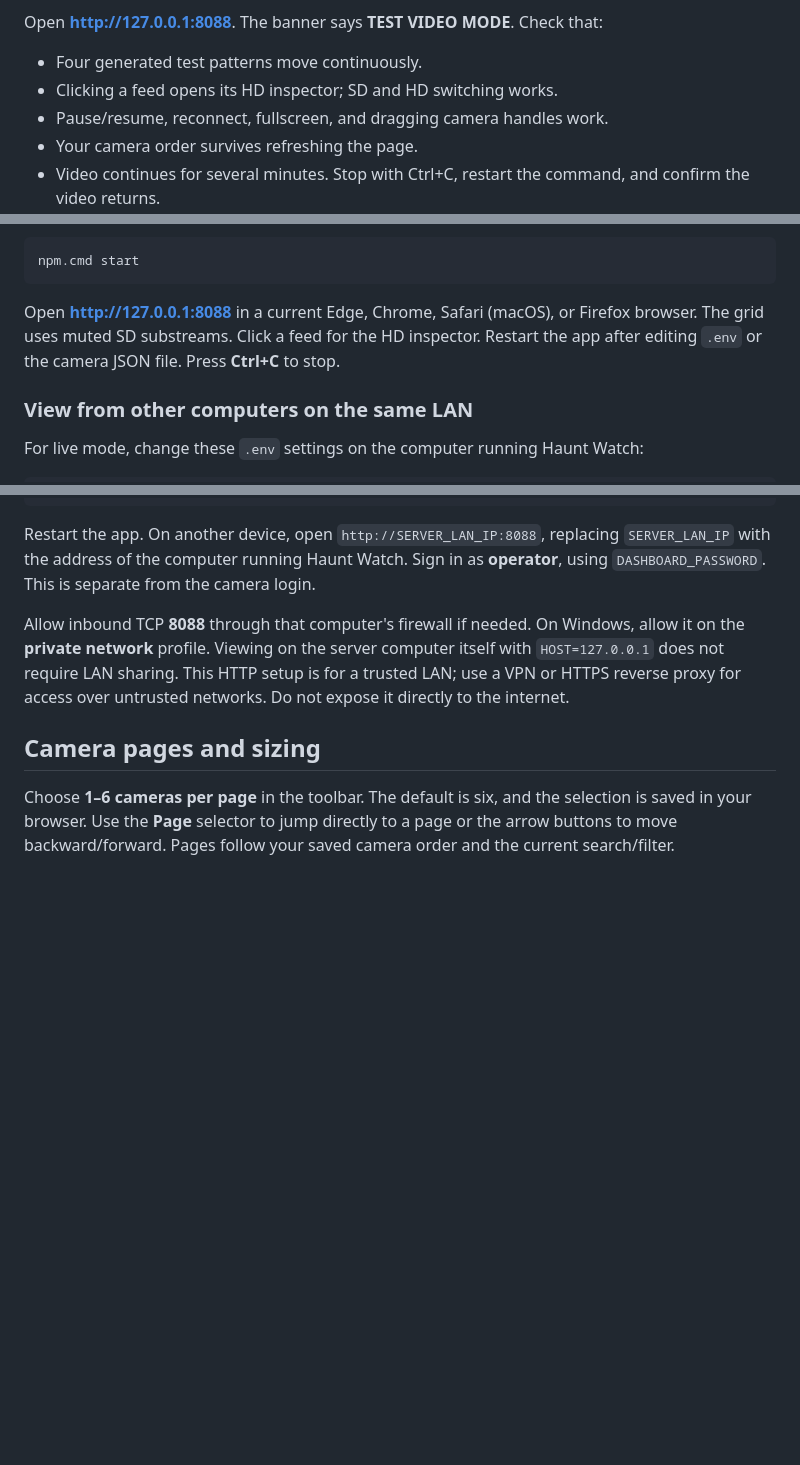
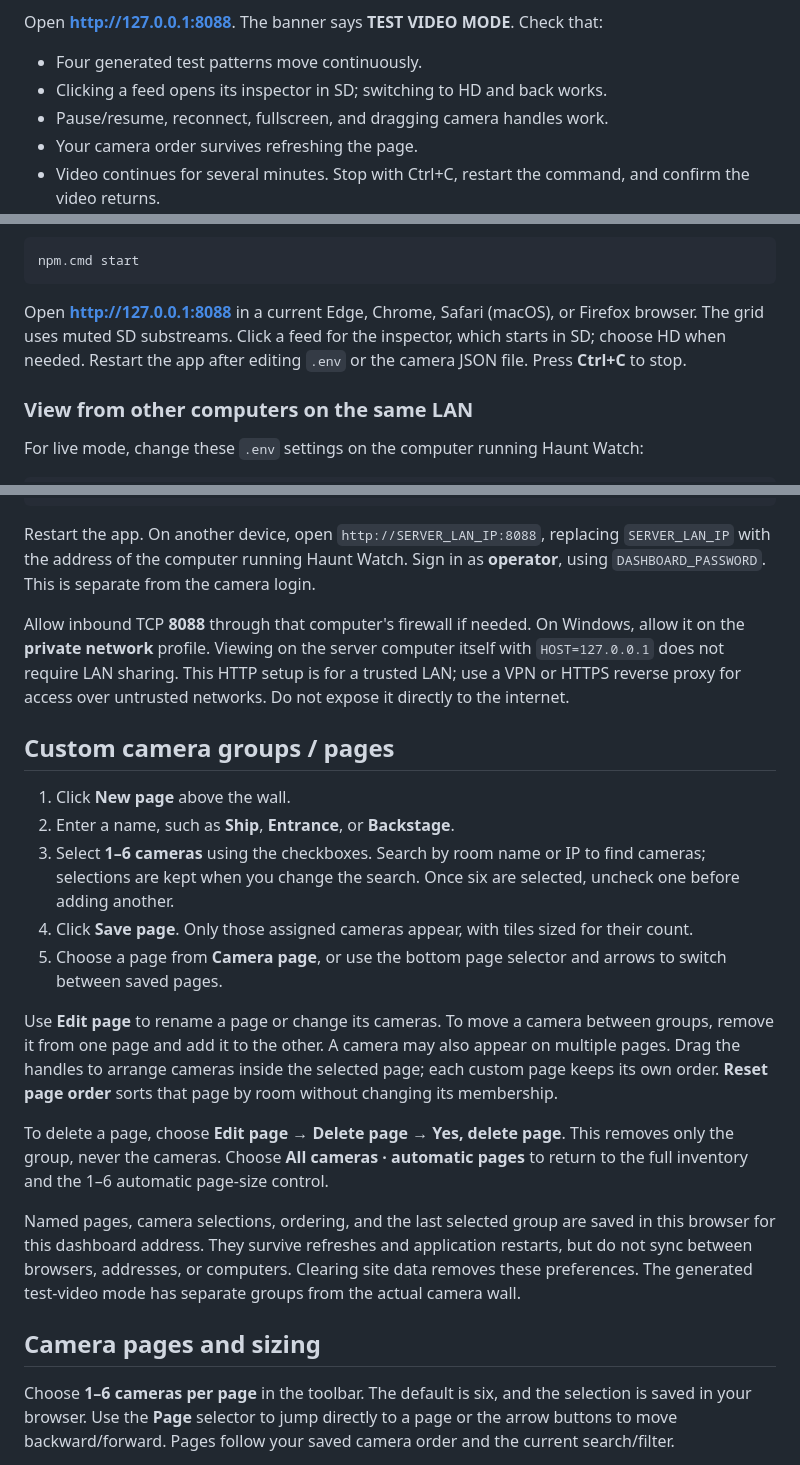
Before and after one commit to spechtacular/haunt-watch, a Markdown page: README.md, 3 parts joined by grey strips. Rendered like a GitHub page; blank space fills up the shorter version.

Commit message:
Explain creating editing and switching named camera groups

````diff
--- a/README.md
+++ b/README.md
@@ -82,7 +82,7 @@ The installer downloads the pinned official [go2rtc](https://github.com/AlexxIT/
 Open **http://127.0.0.1:8088**. The banner says **TEST VIDEO MODE**. Check that:
 
 - Four generated test patterns move continuously.
-- Clicking a feed opens its HD inspector; SD and HD switching works.
+- Clicking a feed opens its inspector in SD; switching to HD and back works.
 - Pause/resume, reconnect, fullscreen, and dragging camera handles work.
 - Your camera order survives refreshing the page.
 - Video continues for several minutes. Stop with Ctrl+C, restart the command, and confirm the video returns.
@@ -162,7 +162,7 @@ npm start
 npm.cmd start
 ```
 
-Open **http://127.0.0.1:8088** in a current Edge, Chrome, Safari (macOS), or Firefox browser. The grid uses muted SD substreams. Click a feed for the HD inspector. Restart the app after editing `.env` or the camera JSON file. Press **Ctrl+C** to stop.
+Open **http://127.0.0.1:8088** in a current Edge, Chrome, Safari (macOS), or Firefox browser. The grid uses muted SD substreams. Click a feed for the inspector, which starts in SD; choose HD when needed. Restart the app after editing `.env` or the camera JSON file. Press **Ctrl+C** to stop.
 
 ### View from other computers on the same LAN
 
@@ -177,6 +177,20 @@ DASHBOARD_PASSWORD="choose a dashboard password"
 Restart the app. On another device, open `http://SERVER_LAN_IP:8088`, replacing `SERVER_LAN_IP` with the address of the computer running Haunt Watch. Sign in as **operator**, using `DASHBOARD_PASSWORD`. This is separate from the camera login.
 
 Allow inbound TCP **8088** through that computer's firewall if needed. On Windows, allow it on the **private network** profile. Viewing on the server computer itself with `HOST=127.0.0.1` does not require LAN sharing. This HTTP setup is for a trusted LAN; use a VPN or HTTPS reverse proxy for access over untrusted networks. Do not expose it directly to the internet.
+
+## Custom camera groups / pages
+
+1. Click **New page** above the wall.
+2. Enter a name, such as **Ship**, **Entrance**, or **Backstage**.
+3. Select **1–6 cameras** using the checkboxes. Search by room name or IP to find cameras; selections are kept when you change the search. Once six are selected, uncheck one before adding another.
+4. Click **Save page**. Only those assigned cameras appear, with tiles sized for their count.
+5. Choose a page from **Camera page**, or use the bottom page selector and arrows to switch between saved pages.
+
+Use **Edit page** to rename a page or change its cameras. To move a camera between groups, remove it from one page and add it to the other. A camera may also appear on multiple pages. Drag the handles to arrange cameras inside the selected page; each custom page keeps its own order. **Reset page order** sorts that page by room without changing its membership.
+
+To delete a page, choose **Edit page → Delete page → Yes, delete page**. This removes only the group, never the cameras. Choose **All cameras · automatic pages** to return to the full inventory and the 1–6 automatic page-size control.
+
+Named pages, camera selections, ordering, and the last selected group are saved in this browser for this dashboard address. They survive refreshes and application restarts, but do not sync between browsers, addresses, or computers. Clearing site data removes these preferences. The generated test-video mode has separate groups from the actual camera wall.
 
 ## Camera pages and sizing
 
````
